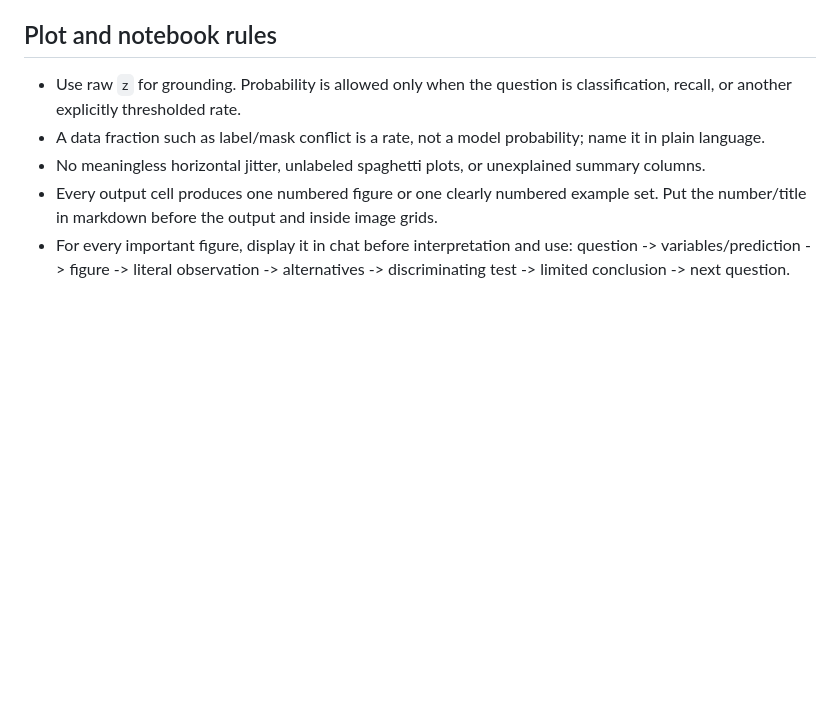
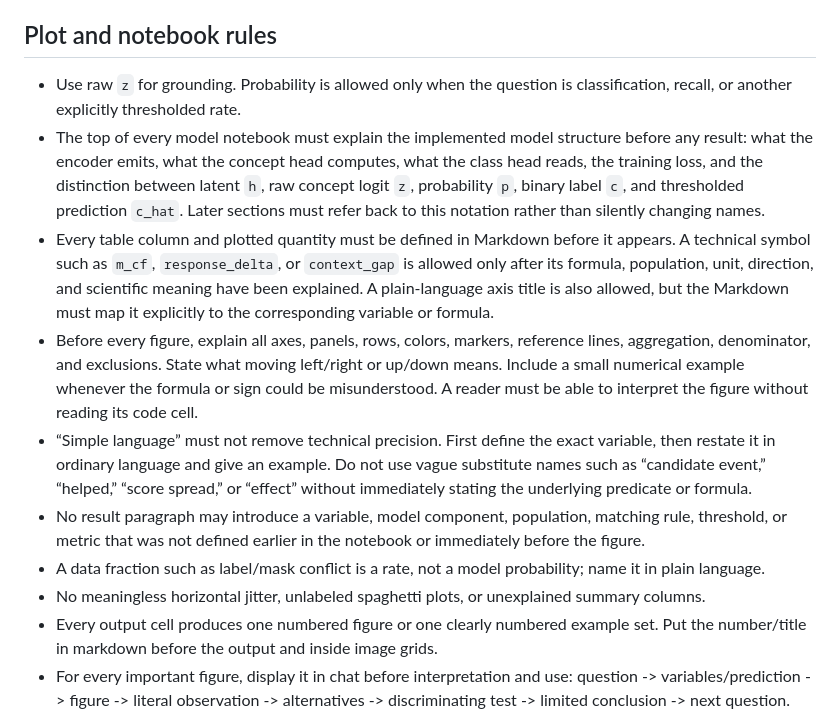
Before and after one commit to chinmayi-r/CBM-Concept-Backwash, a Markdown page: AGENTS.md, the part around the change. Rendered like a GitHub page; blank space fills up the shorter version.

Commit message:
require explicit variable and axis explanations

```diff
--- a/AGENTS.md
+++ b/AGENTS.md
@@ -166,6 +166,30 @@ renderer-quality causal proof.
 
 - Use raw `z` for grounding. Probability is allowed only when the question is
   classification, recall, or another explicitly thresholded rate.
+- The top of every model notebook must explain the implemented model structure
+  before any result: what the encoder emits, what the concept head computes,
+  what the class head reads, the training loss, and the distinction between
+  latent `h`, raw concept logit `z`, probability `p`, binary label `c`, and
+  thresholded prediction `c_hat`. Later sections must refer back to this
+  notation rather than silently changing names.
+- Every table column and plotted quantity must be defined in Markdown before it
+  appears. A technical symbol such as `m_cf`, `response_delta`, or
+  `context_gap` is allowed only after its formula, population, unit, direction,
+  and scientific meaning have been explained. A plain-language axis title is
+  also allowed, but the Markdown must map it explicitly to the corresponding
+  variable or formula.
+- Before every figure, explain all axes, panels, rows, colors, markers,
+  reference lines, aggregation, denominator, and exclusions. State what moving
+  left/right or up/down means. Include a small numerical example whenever the
+  formula or sign could be misunderstood. A reader must be able to interpret
+  the figure without reading its code cell.
+- “Simple language” must not remove technical precision. First define the exact
+  variable, then restate it in ordinary language and give an example. Do not use
+  vague substitute names such as “candidate event,” “helped,” “score spread,”
+  or “effect” without immediately stating the underlying predicate or formula.
+- No result paragraph may introduce a variable, model component, population,
+  matching rule, threshold, or metric that was not defined earlier in the
+  notebook or immediately before the figure.
 - A data fraction such as label/mask conflict is a rate, not a model probability;
   name it in plain language.
 - No meaningless horizontal jitter, unlabeled spaghetti plots, or unexplained
```
Also changed, not shown: curated/NOTEBOOK_REPORT_ROADMAP.md (+30 -0 lines).
